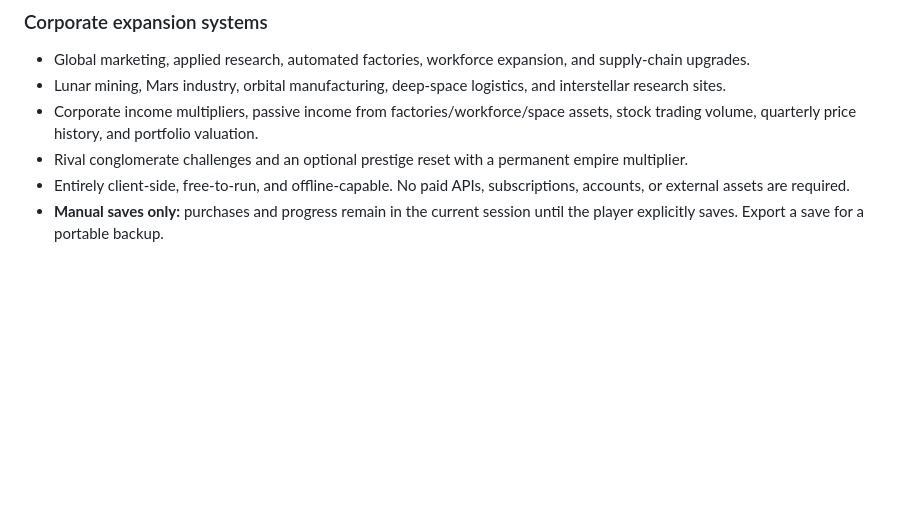
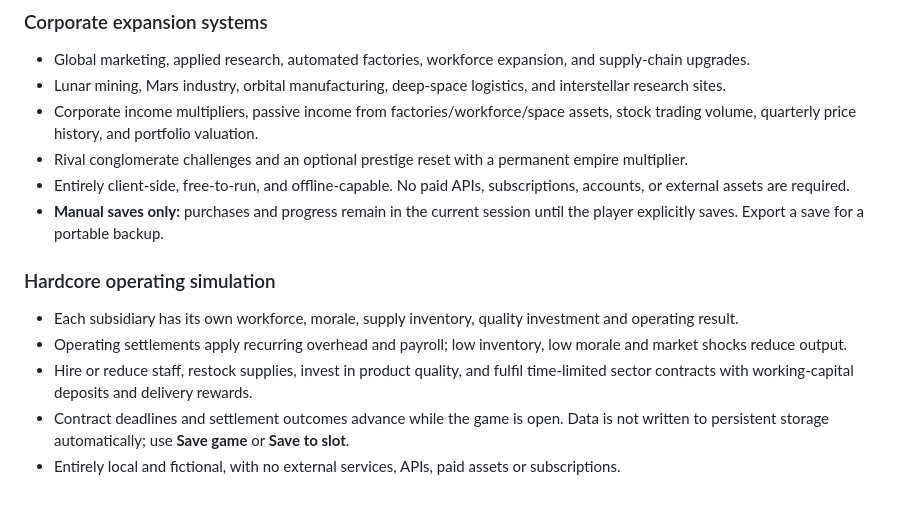
Before and after one commit to shreebalaji767/CEO-HACK-THE-CORPORATION, a Markdown page: README.md, the part around the change. Rendered like a GitHub page; blank space fills up the shorter version.

Commit message:
Document hardcore economy and operating simulation

```diff
--- a/README.md
+++ b/README.md
@@ -78,3 +78,10 @@ The site must be served over HTTPS for service workers and install prompts; GitH
 - Rival conglomerate challenges and an optional prestige reset with a permanent empire multiplier.
 - Entirely client-side, free-to-run, and offline-capable. No paid APIs, subscriptions, accounts, or external assets are required.
 - **Manual saves only:** purchases and progress remain in the current session until the player explicitly saves. Export a save for a portable backup.
+
+### Hardcore operating simulation
+- Each subsidiary has its own workforce, morale, supply inventory, quality investment and operating result.
+- Operating settlements apply recurring overhead and payroll; low inventory, low morale and market shocks reduce output.
+- Hire or reduce staff, restock supplies, invest in product quality, and fulfil time-limited sector contracts with working-capital deposits and delivery rewards.
+- Contract deadlines and settlement outcomes advance while the game is open. Data is not written to persistent storage automatically; use **Save game** or **Save to slot**.
+- Entirely local and fictional, with no external services, APIs, paid assets or subscriptions.
```
